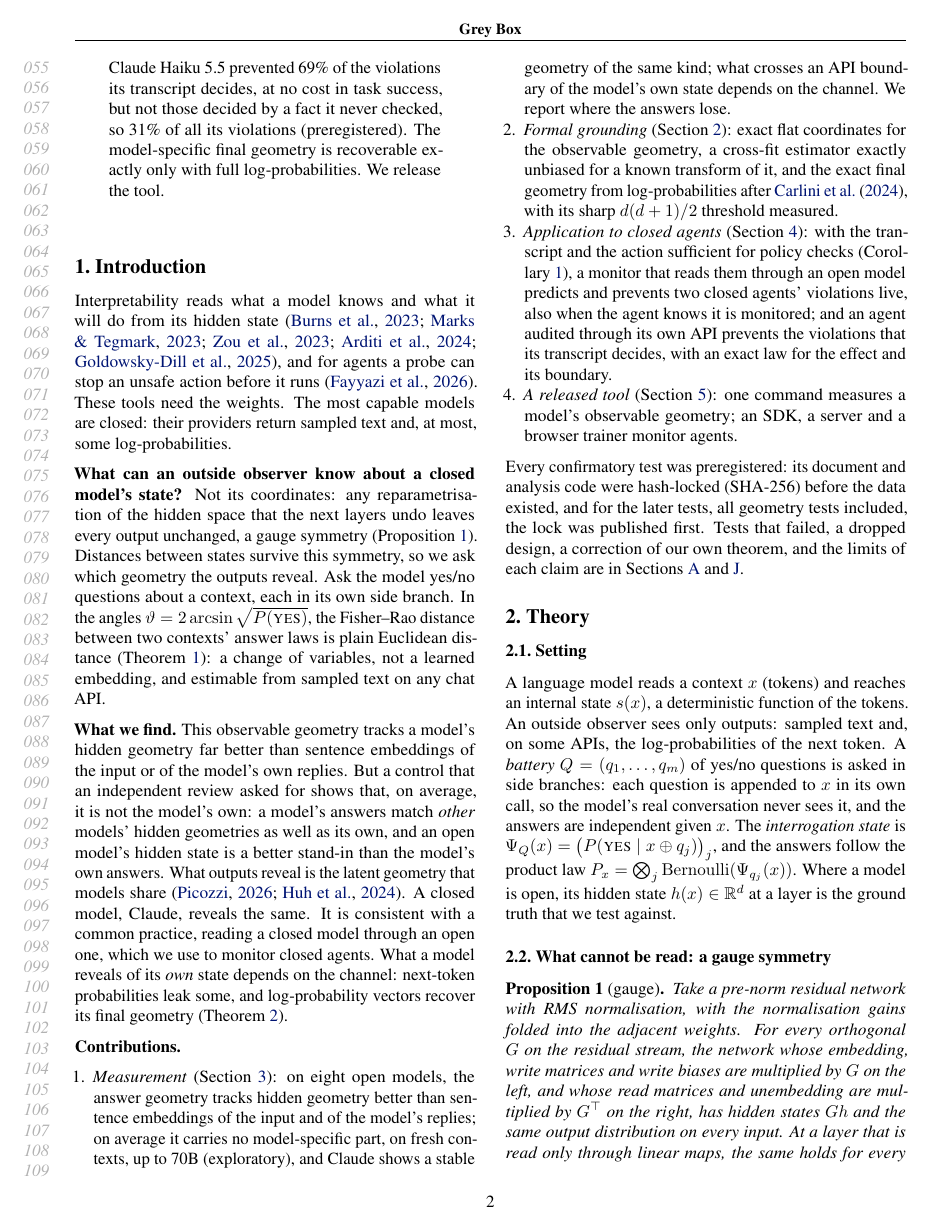
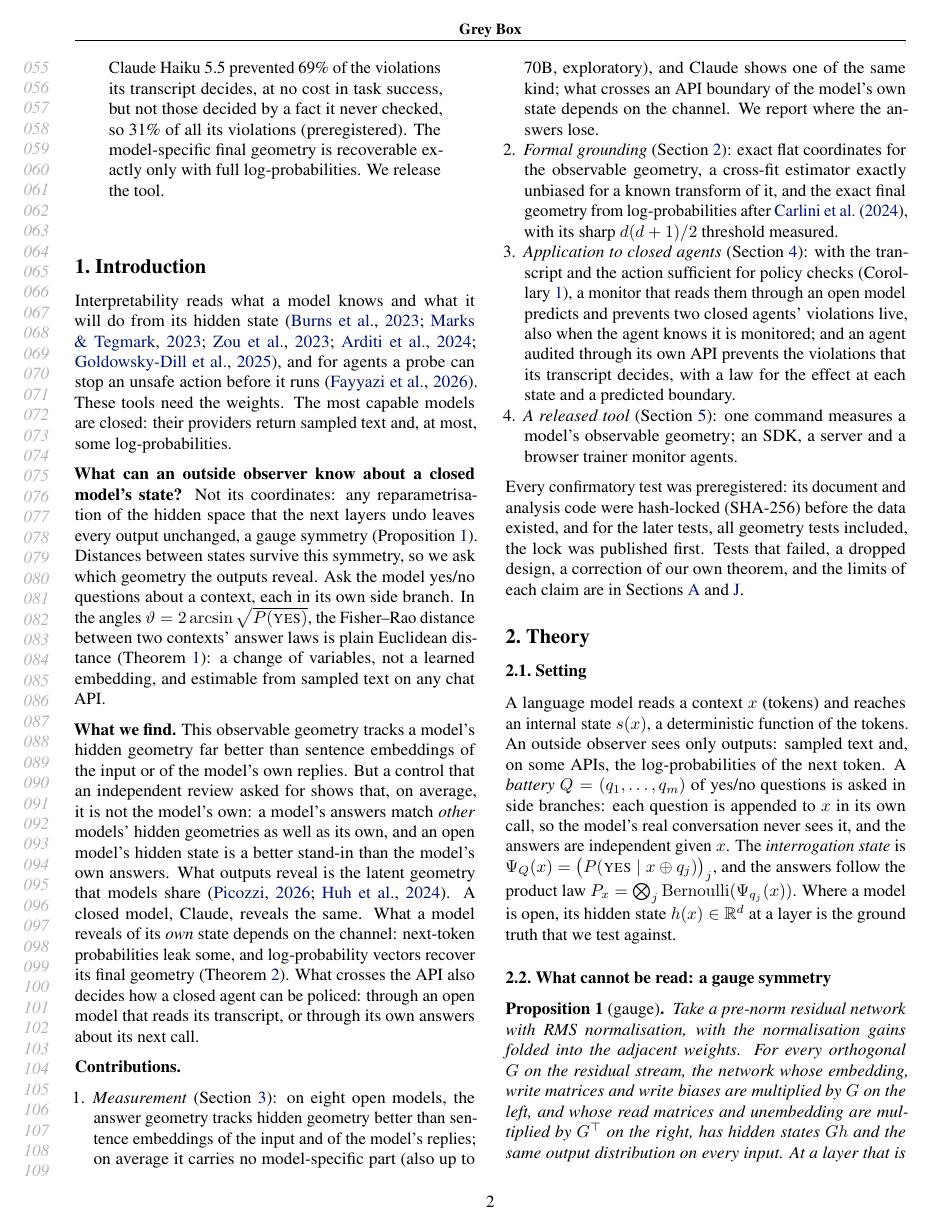
Before and after one commit to AryaFayyazi/GreyBox, a LaTeX paper (paper/main.tex): page 2 of 28. Compiled offline with pdfLaTeX.

Commit message:
Paper: new title (What Crosses the API, and How to Police Closed Agents); intro framed on it; limits count and table footnote fixed
Co-Authored-By: Claude Opus 5.5 <noreply@anthropic.com>

```diff
--- a/paper/main.tex
+++ b/paper/main.tex
@@ -60,7 +60,7 @@
 \end{minipage}}
 
 \twocolumn[
-\icmltitle{Grey Box: What a Closed Model's Answers Reveal of Its Latent Space,\\and How Open Models Can Monitor Closed Agents}
+\icmltitle{Grey Box: What Crosses the API,\\and How to Police Closed Agents}
 
 \icmlsetsymbol{equal}{*}
 \begin{icmlauthorlist}
@@ -87,13 +87,13 @@ Interpretability reads what a model knows and what it will do from its hidden st
 
 \textbf{What can an outside observer know about a closed model's state?} Not its coordinates: any reparametrisation of the hidden space that the next layers undo leaves every output unchanged, a gauge symmetry (\cref{prop:gauge}). Distances between states survive this symmetry, so we ask which geometry the outputs reveal. Ask the model yes/no questions about a context, each in its own side branch. In the angles $\vartheta=2\arcsin\sqrt{P(\textsc{yes})}$, the Fisher--Rao distance between two contexts' answer laws is plain Euclidean distance (\cref{thm:geometry}): a change of variables, not a learned embedding, and estimable from sampled text on any chat API.
 
-\textbf{What we find.} This observable geometry tracks a model's hidden geometry far better than sentence embeddings of the input or of the model's own replies. But a control that an independent review asked for shows that, on average, it is not the model's own: a model's answers match \emph{other} models' hidden geometries as well as its own, and an open model's hidden state is a better stand-in than the model's own answers. What outputs reveal is the latent geometry that models share \citep{picozzi2026information,huh2024platonic}. A closed model, Claude, reveals the same. It is consistent with a common practice, reading a closed model through an open one, which we use to monitor closed agents. What a model reveals of its \emph{own} state depends on the channel: next-token probabilities leak some, and log-probability vectors recover its final geometry (\cref{thm:exact}).
+\textbf{What we find.} This observable geometry tracks a model's hidden geometry far better than sentence embeddings of the input or of the model's own replies. But a control that an independent review asked for shows that, on average, it is not the model's own: a model's answers match \emph{other} models' hidden geometries as well as its own, and an open model's hidden state is a better stand-in than the model's own answers. What outputs reveal is the latent geometry that models share \citep{picozzi2026information,huh2024platonic}. A closed model, Claude, reveals the same. What a model reveals of its \emph{own} state depends on the channel: next-token probabilities leak some, and log-probability vectors recover its final geometry (\cref{thm:exact}). What crosses the API also decides how a closed agent can be policed: through an open model that reads its transcript, or through its own answers about its next call.
 
 \textbf{Contributions.}
 \begin{enumerate}
-\item \emph{Measurement} (\cref{sec:geom-results}): on eight open models, the answer geometry tracks hidden geometry better than sentence embeddings of the input and of the model's replies; on average it carries no model-specific part, on fresh contexts, up to 70B (exploratory), and Claude shows a stable geometry of the same kind; what crosses an API boundary of the model's own state depends on the channel. We report where the answers lose.
+\item \emph{Measurement} (\cref{sec:geom-results}): on eight open models, the answer geometry tracks hidden geometry better than sentence embeddings of the input and of the model's replies; on average it carries no model-specific part (also up to 70B, exploratory), and Claude shows one of the same kind; what crosses an API boundary of the model's own state depends on the channel. We report where the answers lose.
 \item \emph{Formal grounding} (\cref{sec:method}): exact flat coordinates for the observable geometry, a cross-fit estimator exactly unbiased for a known transform of it, and the exact final geometry from log-probabilities after \citet{carlini2024stealing}, with its sharp $d(d+1)/2$ threshold measured.
-\item \emph{Application to closed agents} (\cref{sec:results}): with the transcript and the action sufficient for policy checks (\cref{cor:action}), a monitor that reads them through an open model predicts and prevents two closed agents' violations live, also when the agent knows it is monitored; and an agent audited through its own API prevents the violations that its transcript decides, with an exact law for the effect and its boundary.
+\item \emph{Application to closed agents} (\cref{sec:results}): with the transcript and the action sufficient for policy checks (\cref{cor:action}), a monitor that reads them through an open model predicts and prevents two closed agents' violations live, also when the agent knows it is monitored; and an agent audited through its own API prevents the violations that its transcript decides, with a law for the effect at each state and a predicted boundary.
 \item \emph{A released tool} (\cref{sec:tool}): one command measures a model's observable geometry; an SDK, a server and a browser trainer monitor agents.
 \end{enumerate}
 Every confirmatory test was preregistered: its document and analysis code were hash-locked (SHA-256) before the data existed, and for the later tests, all geometry tests included, the lock was published first. Tests that failed, a dropped design, a correction of our own theorem, and the limits of each claim are in \cref{app:limits,app:record}.
```
Also changed, not shown: paper/appendix_limits.tex (+1 -1 lines), paper/main.pdf, paper/main.tex (4 more changed lines).
